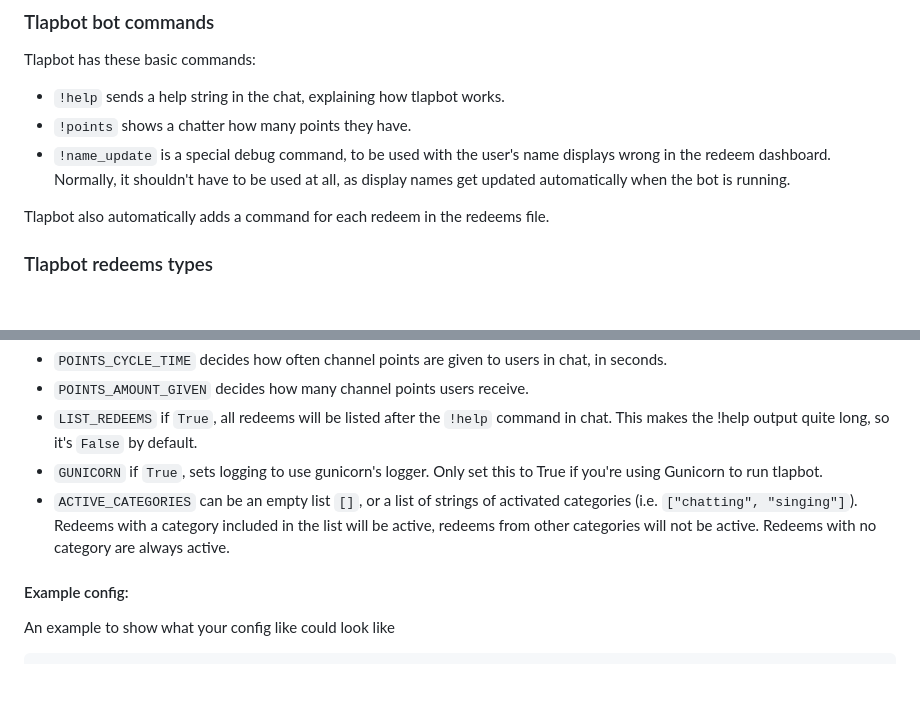
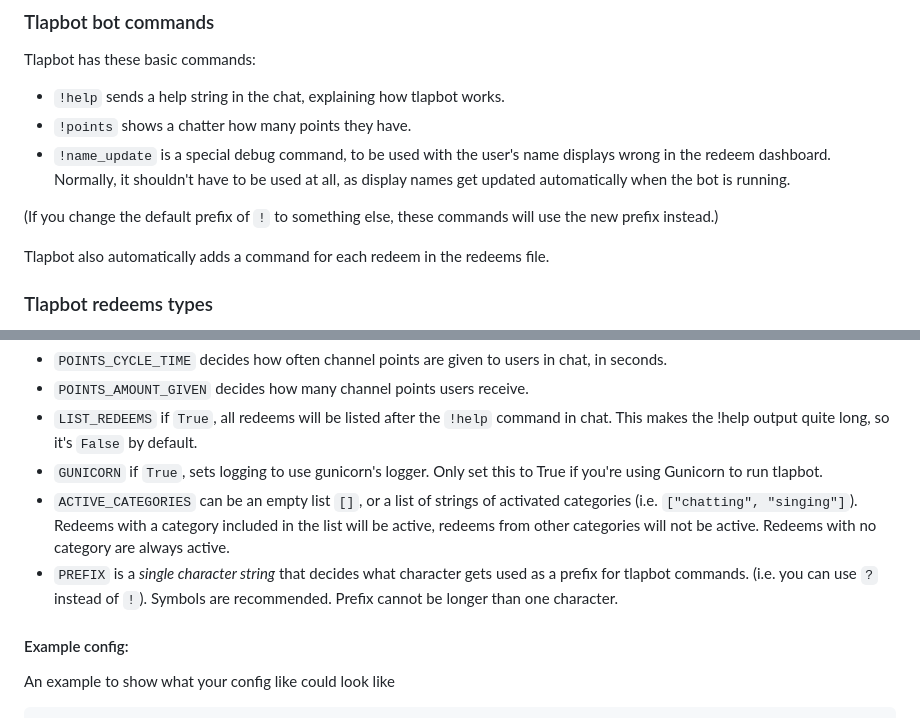
Before and after one commit to GamePlayer-8/tlapbot, a Markdown page: README.md, 2 parts joined by grey strips. Drawn GitHub-style; blank space fills up the shorter version.

Commit message:
add prefix info to readme

````diff
--- a/README.md
+++ b/README.md
@@ -22,6 +22,9 @@ Tlapbot has these basic commands:
 - `!help` sends a help string in the chat, explaining how tlapbot works.
 - `!points` shows a chatter how many points they have.
 - `!name_update` is a special debug command, to be used with the user's name displays wrong in the redeem dashboard. Normally, it shouldn't have to be used at all, as display names get updated automatically when the bot is running.
+
+(If you change the default prefix of `!` to something else, these commands will
+use the new prefix instead.)
 
 Tlapbot also automatically adds a command for each redeem in the redeems file.
 ### Tlapbot redeems types
@@ -245,6 +248,7 @@ in seconds.
 This makes the !help output quite long, so it's `False` by default.
 - `GUNICORN` if `True`, sets logging to use gunicorn's logger. Only set this to True if you're using Gunicorn to run tlapbot.
 - `ACTIVE_CATEGORIES` can be an empty list `[]`, or a list of strings of activated categories (i.e. `["chatting", "singing"]`). Redeems with a category included in the list will be active, redeems from other categories will not be active. Redeems with no category are always active.
+- `PREFIX` is a *single character string* that decides what character gets used as a prefix for tlapbot commands. (i.e. you can use `?` instead of `!`). Symbols are recommended. Prefix cannot be longer than one character.
 #### Example config:
 An example to show what your config like could look like
 ```python
````
